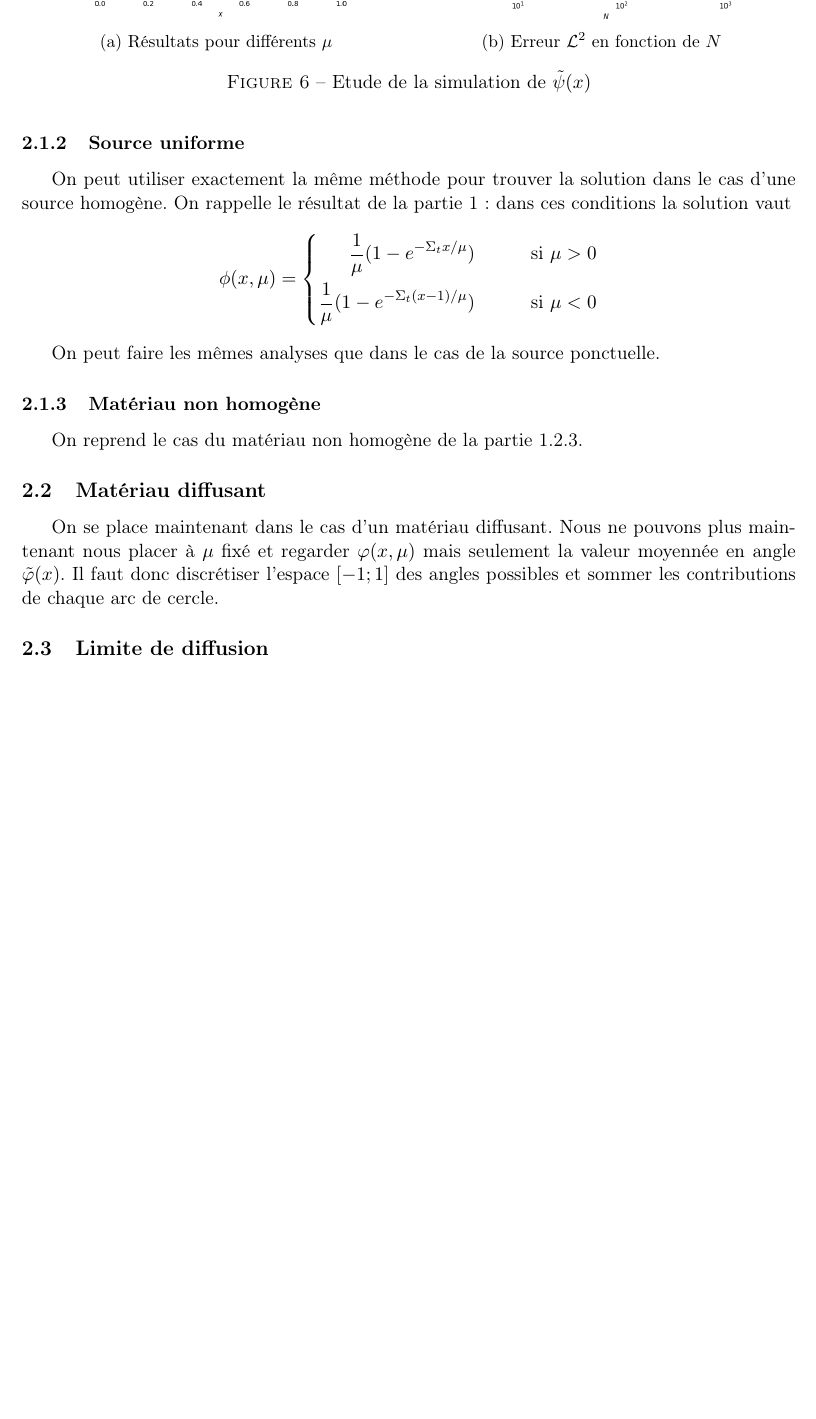
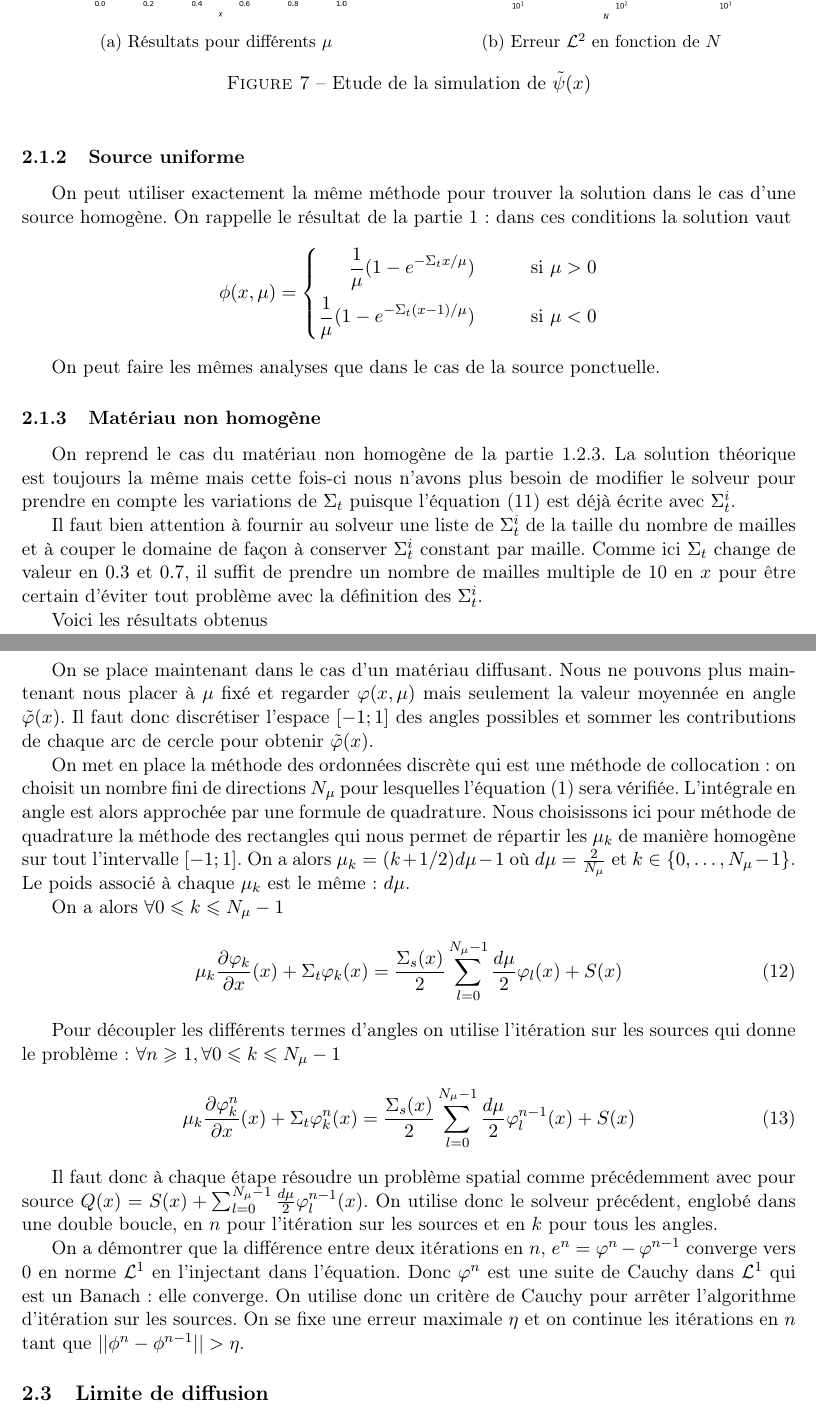
Before and after one commit to MorganeSteins/NeutronTransport, a LaTeX document (rapport.tex): part of page 10 of 12 before the commit and two parts of pages 10 and 11 of 13 after it, the two joined at a grey line, cut so that both start at the same text, the shorter picture padded with empty space. Compiled offline with pdfLaTeX.

Commit message:
avancement rapport coté morgane

```diff
--- a/rapport.tex
+++ b/rapport.tex
@@ -578,10 +588,36 @@ On peut utiliser exactement la même méthode pour trouver la solution dans le c
 On peut faire les mêmes analyses que dans le cas de la source ponctuelle.
 
 \subsubsection{Matériau non homogène}
-On reprend le cas du matériau non homogène de la partie \ref{sec:nonhomog.MC}.
+On reprend le cas du matériau non homogène de la partie \ref{sec:nonhomog.MC}. La solution théorique est toujours la même mais cette fois-ci nous n'avons plus besoin de modifier le solveur pour prendre en compte les variations de $\st$ puisque l'équation (\ref{eq:phiplus}) est déjà écrite avec $\st^i$.
+
+Il faut bien attention à fournir au solveur une liste de $\st^i$ de la taille du nombre de mailles et à couper le domaine de façon à conserver $\st^i$ constant par maille. Comme ici $\st$ change de valeur en $0.3$ et $0.7$, il suffit de prendre un nombre de mailles multiple de 10 en $x$ pour être certain d'éviter tout problème avec la définition des $\st^i$.
+
+Voici les résultats obtenus
+
+
 
 \subsection{Matériau diffusant}
-On se place maintenant dans le cas d'un matériau diffusant. Nous ne pouvons plus maintenant nous placer à $\mu$ fixé et regarder $\pp(x,\mu)$ mais seulement la valeur moyennée en angle $\ppt(x)$. Il faut donc discrétiser l'espace $[-1;1]$ des angles possibles et sommer les contributions de chaque arc de cercle.
+On se place maintenant dans le cas d'un matériau diffusant. Nous ne pouvons plus maintenant nous placer à $\mu$ fixé et regarder $\pp(x,\mu)$ mais seulement la valeur moyennée en angle $\ppt(x)$. Il faut donc discrétiser l'espace $[-1;1]$ des angles possibles et sommer les contributions de chaque arc de cercle pour obtenir $\ppt(x)$.
+
+On met en place la méthode des ordonnées discrète qui est une méthode de collocation : on choisit un nombre fini de directions $N_\mu$ pour lesquelles l'équation (\ref{eq.transport}) sera vérifiée. L'intégrale en angle est alors approchée par une formule de quadrature. Nous choisissons ici pour méthode de quadrature la méthode des rectangles qui nous permet de répartir les $\mu_k$ de manière homogène sur tout l'intervalle $[-1;1]$. On a alors $\mu_k = (k + 1/2)d\mu - 1$ où $d\mu = \frac{2}{N_\mu}$ et $k \in \{0,\dots ,N_{\mu}-1\}$. Le poids associé à chaque $\mu_k$ est le même : $d\mu$.
+
+On a alors $\forall 0 \leqslant k \leqslant N_\mu-1$
+\begin{equation}
+    \label{eq:semi.discrete.mu}
+    \mu_k \frac{\partial \pp_k}{\partial x} (x) + \st \pp_k(x) = \frac{\Ssss(x)}{2} \sum _{l=0}^{N_\mu-1} \frac{d\mu}{2} \pp_l(x) + S(x)
+\end{equation}
+
+Pour découpler les différents termes d'angles on utilise l'itération sur les sources qui donne le problème : $\forall n \geqslant 1, \forall 0 \leqslant k \leqslant N_\mu-1$
+\begin{equation}
+    \label{eq:semi.discret.IS}
+    \mu_k \frac{\partial \pp_k^n}{\partial x} (x) + \st \pp_k^n(x) = \frac{\Ssss(x)}{2} \sum _{l=0}^{N_\mu-1} \frac{d\mu}{2} \pp_l^{n-1}(x) + S(x)
+\end{equation}
+
+Il faut donc à chaque étape résoudre un problème spatial comme précédemment avec pour source $Q(x) = S(x) + \sum _{l=0}^{N_\mu-1} \frac{d\mu}{2} \pp_l^{n-1}(x) $. On utilise donc le solveur précédent, englobé dans une double boucle, en $n$ pour l'itération sur les sources et en $k$ pour tous les angles.
+
+On a démontrer que la différence entre deux itérations en $n$, $e^n =\pp^n-\pp^{n-1} $ converge vers 0 en norme $\mathcal{L}^1$ en l'injectant dans l'équation. Donc $\pp^n$ est une suite de Cauchy dans $\mathcal{L}^1$ qui est un Banach : elle converge. On utilise donc un critère de Cauchy pour arrêter l'algorithme d'itération sur les sources. On se fixe une erreur maximale $\eta$ et on continue les itérations en $n$ tant que $||\phi^{n}-\phi^{n-1}||>\eta$.
+
+
 
 \subsection{Limite de diffusion}
 Nous avons considéré deux cas : $\Ssss=0$ et $\sa=0$. On se place maintenant dans un cas intermédiaire où aucun des deux coefficients n'est nul et on regarde la limite de diffusion poour $\epsilon$ tendant vers $0$.
```
Also changed, not shown: rapport.tex (22 more changed lines).
